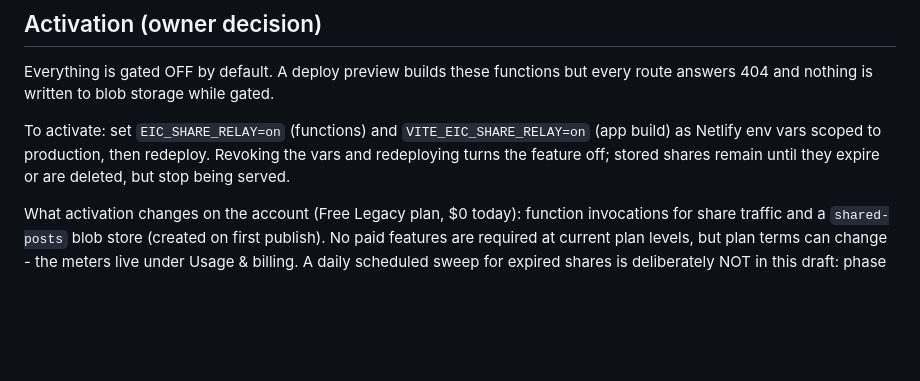
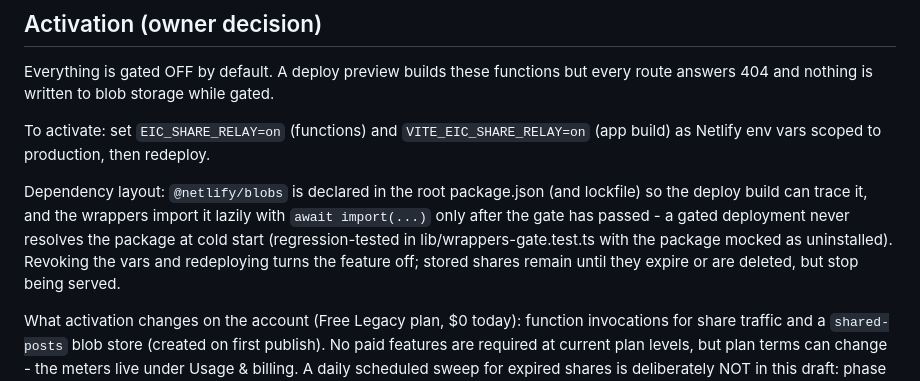
Before and after one commit to adamaslan/eic1, a Markdown page: netlify/functions/README.md, the part around the change. Drawn GitHub-style; blank space fills up the shorter version.

Commit message:
Update README with activation and dependency info
Clarify activation instructions and dependency layout details.

```diff
--- a/netlify/functions/README.md
+++ b/netlify/functions/README.md
@@ -12,7 +12,13 @@ Everything is gated OFF by default. A deploy preview builds these functions but
 route answers 404 and nothing is written to blob storage while gated.
 
 To activate: set `EIC_SHARE_RELAY=on` (functions) and `VITE_EIC_SHARE_RELAY=on` (app
-build) as Netlify env vars scoped to production, then redeploy. Revoking the vars and
+build) as Netlify env vars scoped to production, then redeploy.
+
+Dependency layout: `@netlify/blobs` is declared in the root package.json (and lockfile)
+so the deploy build can trace it, and the wrappers import it lazily with
+`await import(...)` only after the gate has passed - a gated deployment never resolves
+the package at cold start (regression-tested in lib/wrappers-gate.test.ts with the
+package mocked as uninstalled). Revoking the vars and
 redeploying turns the feature off; stored shares remain until they expire or are
 deleted, but stop being served.
 
```
